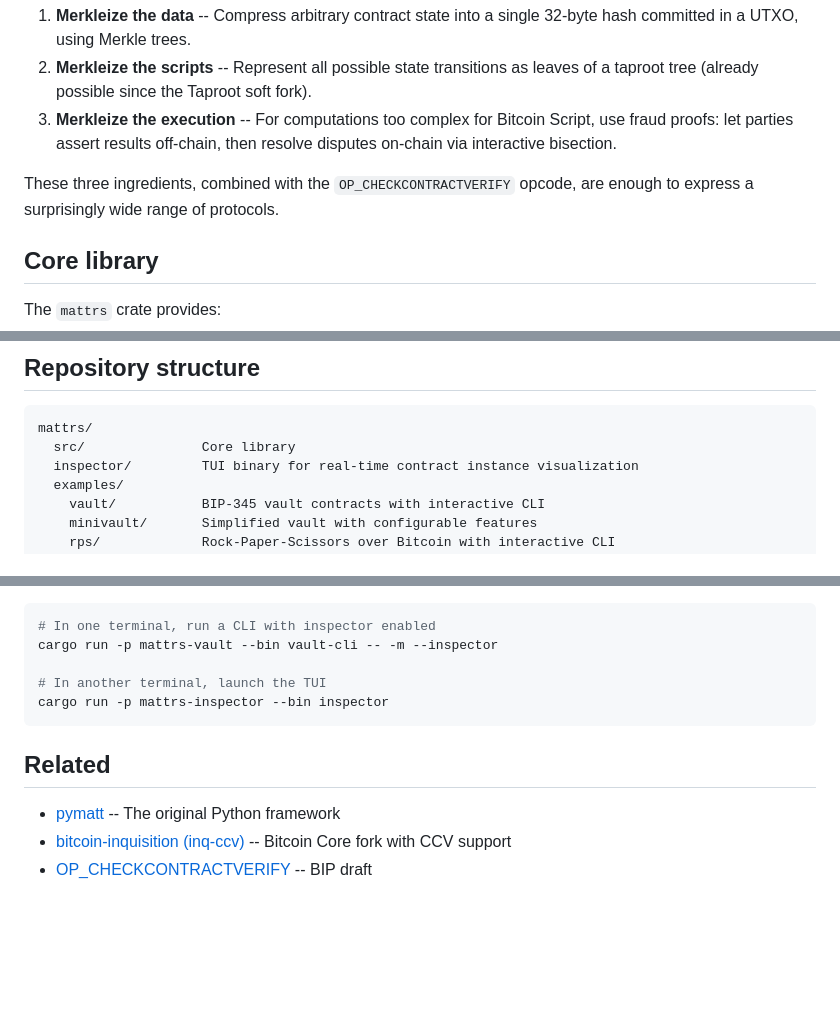
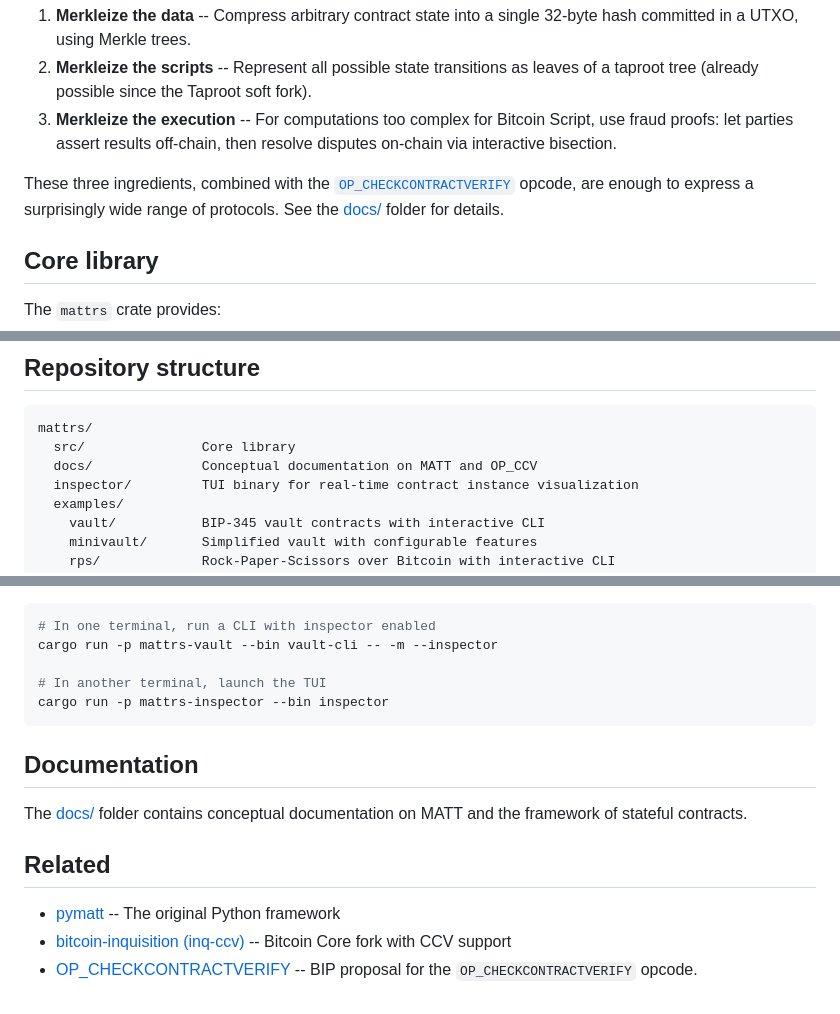
Before and after one commit to Merkleize/mattrs, a Markdown page: README.md, 3 parts joined by grey strips. GitHub-like rendering; blank space fills up the shorter version.

````diff
--- a/README.md
+++ b/README.md
@@ -12,7 +12,7 @@ MATT enables general-purpose smart contracts on Bitcoin through three simple ide
 2. **Merkleize the scripts** -- Represent all possible state transitions as leaves of a taproot tree (already possible since the Taproot soft fork).
 3. **Merkleize the execution** -- For computations too complex for Bitcoin Script, use fraud proofs: let parties assert results off-chain, then resolve disputes on-chain via interactive bisection.
 
-These three ingredients, combined with the `OP_CHECKCONTRACTVERIFY` opcode, are enough to express a surprisingly wide range of protocols.
+These three ingredients, combined with the [`OP_CHECKCONTRACTVERIFY`](docs/checkcontractverify.md) opcode, are enough to express a surprisingly wide range of protocols. See the [docs/](docs/) folder for details.
 
 ## Core library
 
@@ -34,6 +34,7 @@ The `mattrs` crate provides:
 ```
 mattrs/
   src/               Core library
+  docs/              Conceptual documentation on MATT and OP_CCV
   inspector/         TUI binary for real-time contract instance visualization
   examples/
     vault/           BIP-345 vault contracts with interactive CLI
@@ -132,8 +133,12 @@ cargo run -p mattrs-vault --bin vault-cli -- -m --inspector
 cargo run -p mattrs-inspector --bin inspector
 ```
 
+## Documentation
+
+The [docs/](docs/) folder contains conceptual documentation on MATT and the framework of stateful contracts.
+
 ## Related
 
 - [pymatt](https://github.com/Merkleize/pymatt) -- The original Python framework
 - [bitcoin-inquisition (inq-ccv)](https://github.com/Merkleize/bitcoin/tree/inq-ccv) -- Bitcoin Core fork with CCV support
-- [OP_CHECKCONTRACTVERIFY](https://github.com/bitcoin/bips/pull/1793) -- BIP draft
+- [OP_CHECKCONTRACTVERIFY](https://github.com/bitcoin/bips/blob/master/bip-0443.mediawiki) -- BIP proposal for the `OP_CHECKCONTRACTVERIFY` opcode.
````
Also changed, not shown: other parts of README.md (+1 -1 lines), docs/README.md (added, +139 -0 lines).
